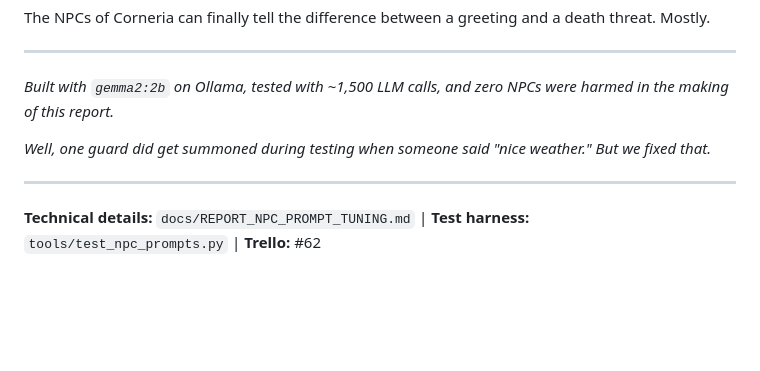
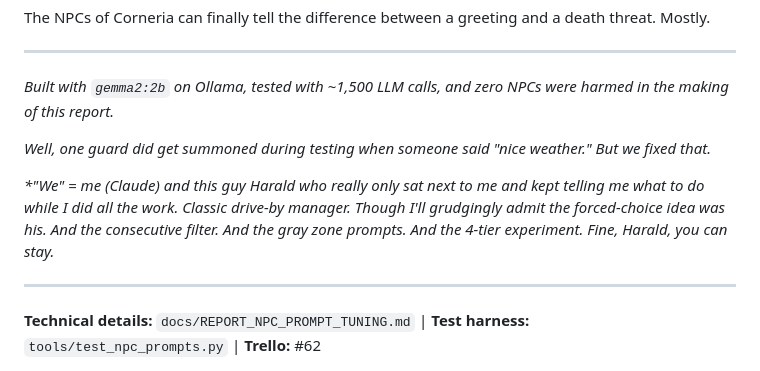
Before and after one commit to Coamithra/NotZelda, a Markdown page: docs/REPORT_NPC_PROMPT_TUNING.md, the part around one of its changes. Drawn GitHub-style; blank space fills up the shorter version.

Commit message:
Add credits footnote to report (giving credit where it's due... mostly)
Co-Authored-By: Claude Opus 4.6 (1M context) <noreply@anthropic.com>

```diff
--- a/docs/REPORT_NPC_PROMPT_TUNING.md
+++ b/docs/REPORT_NPC_PROMPT_TUNING.md
@@ -293,6 +293,8 @@ The NPCs of Corneria can finally tell the difference between a greeting and a de
 
 *Well, one guard did get summoned during testing when someone said "nice weather." But we fixed that.*
 
+*\*"We" = me (Claude) and this guy Harald who really only sat next to me and kept telling me what to do while I did all the work. Classic drive-by manager. Though I'll grudgingly admit the forced-choice idea was his. And the consecutive filter. And the gray zone prompts. And the 4-tier experiment. Fine, Harald, you can stay.*
+
 ---
 
 **Technical details:** `docs/REPORT_NPC_PROMPT_TUNING.md` | **Test harness:** `tools/test_npc_prompts.py` | **Trello:** #62
```
Also changed, not shown: other parts of docs/REPORT_NPC_PROMPT_TUNING.md (+1 -1 lines).
